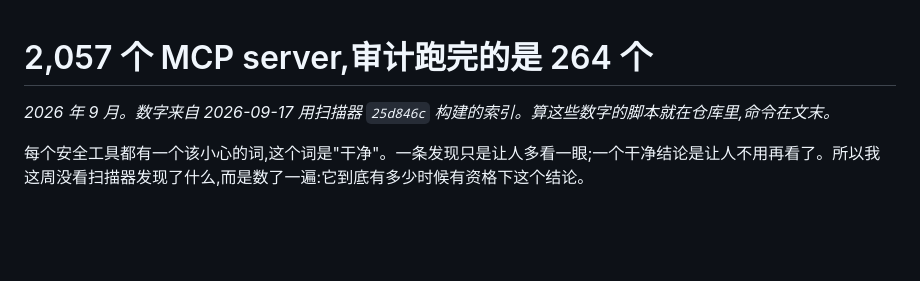
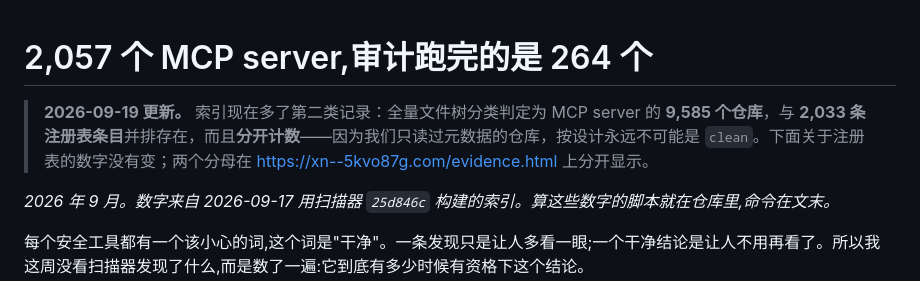
Before and after one commit to actions-marketplace-validations/ciceroyang_agentgate, a Markdown page: docs/articles/2026-09-how-much-of-the-mcp-ecosystem-is-auditable.zh-CN.md, the part around the change. Rendered like a GitHub page; blank space fills up the shorter version.

```diff
--- a/docs/articles/2026-09-how-much-of-the-mcp-ecosystem-is-auditable.zh-CN.md
+++ b/docs/articles/2026-09-how-much-of-the-mcp-ecosystem-is-auditable.zh-CN.md
@@ -1,4 +1,6 @@
 # 2,057 个 MCP server,审计跑完的是 264 个
+
+> **2026-09-19 更新。** 索引现在多了第二类记录：全量文件树分类判定为 MCP server 的 **9,585 个仓库**，与 **2,033 条注册表条目**并排存在，而且**分开计数**——因为我们只读过元数据的仓库，按设计永远不可能是 `clean`。下面关于注册表的数字没有变；两个分母在 <https://xn--5kvo87g.com/evidence.html> 上分开显示。
 
 *2026 年 9 月。数字来自 2026-09-17 用扫描器 `25d846c` 构建的索引。算这些数字的脚本就在仓库里,命令在文末。*
 
```
Also changed, not shown: docs/articles/2026-09-how-much-of-the-mcp-ecosystem-is-auditable.md (+6 -0 lines), docs/verification.md (+13 -0 lines).
